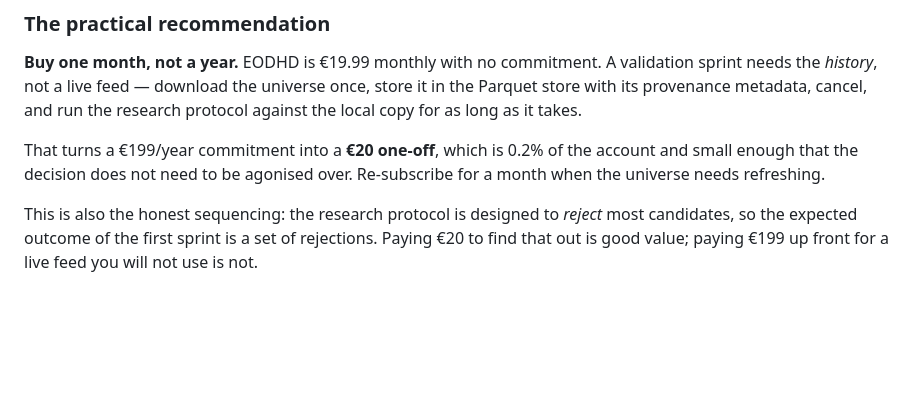
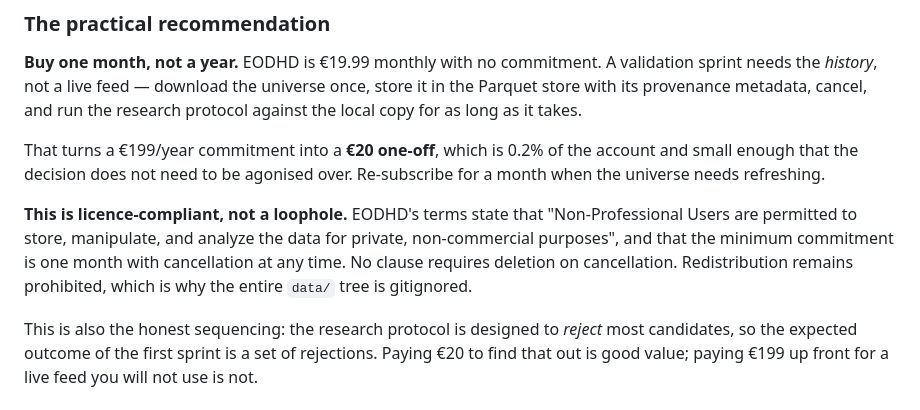
Before and after one commit to Jere-stack/Trading, a Markdown page: docs/04-data.md, the part around the change. GitHub-like rendering; blank space fills up the shorter version.

```diff
--- a/docs/04-data.md
+++ b/docs/04-data.md
@@ -146,6 +146,13 @@ run the research protocol against the local copy for as long as it takes.
 That turns a €199/year commitment into a **€20 one-off**, which is 0.2% of the
 account and small enough that the decision does not need to be agonised over.
 Re-subscribe for a month when the universe needs refreshing.
+
+**This is licence-compliant, not a loophole.** EODHD's terms state that
+"Non-Professional Users are permitted to store, manipulate, and analyze the data
+for private, non-commercial purposes", and that the minimum commitment is one
+month with cancellation at any time. No clause requires deletion on
+cancellation. Redistribution remains prohibited, which is why the entire
+`data/` tree is gitignored.
 
 This is also the honest sequencing: the research protocol is designed to
 *reject* most candidates, so the expected outcome of the first sprint is a set
```
Also changed, not shown: docs/07-eodhd-setup.md (+46 -3 lines).
